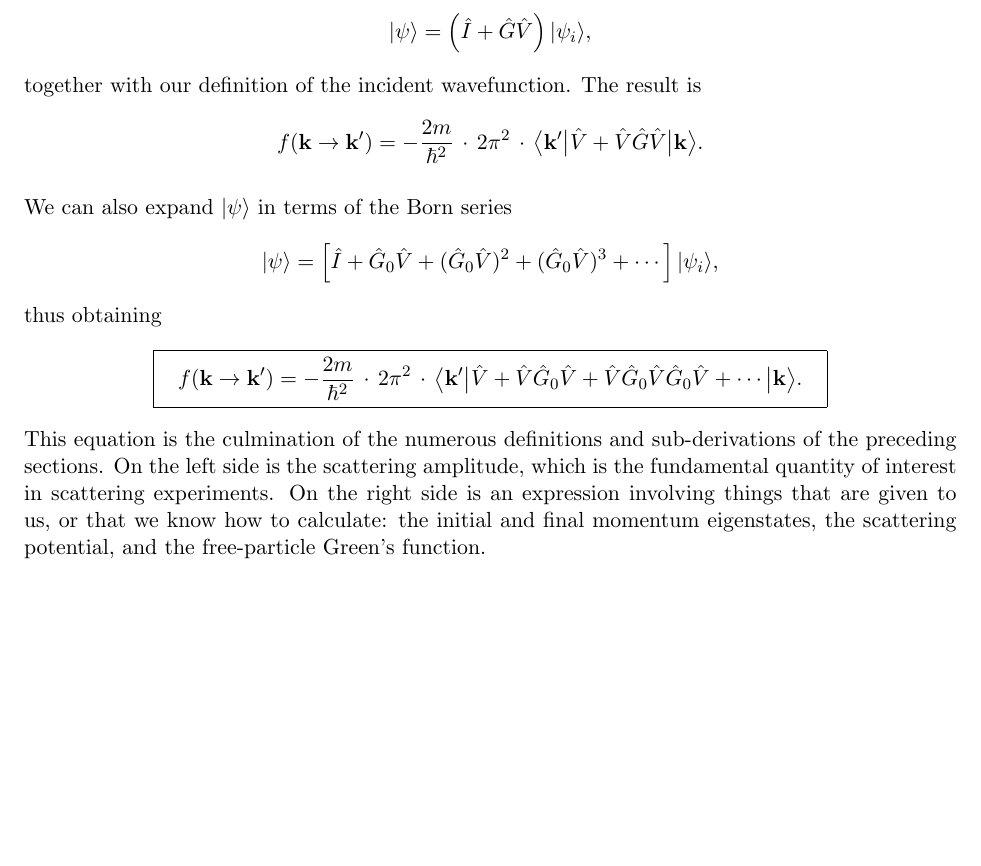
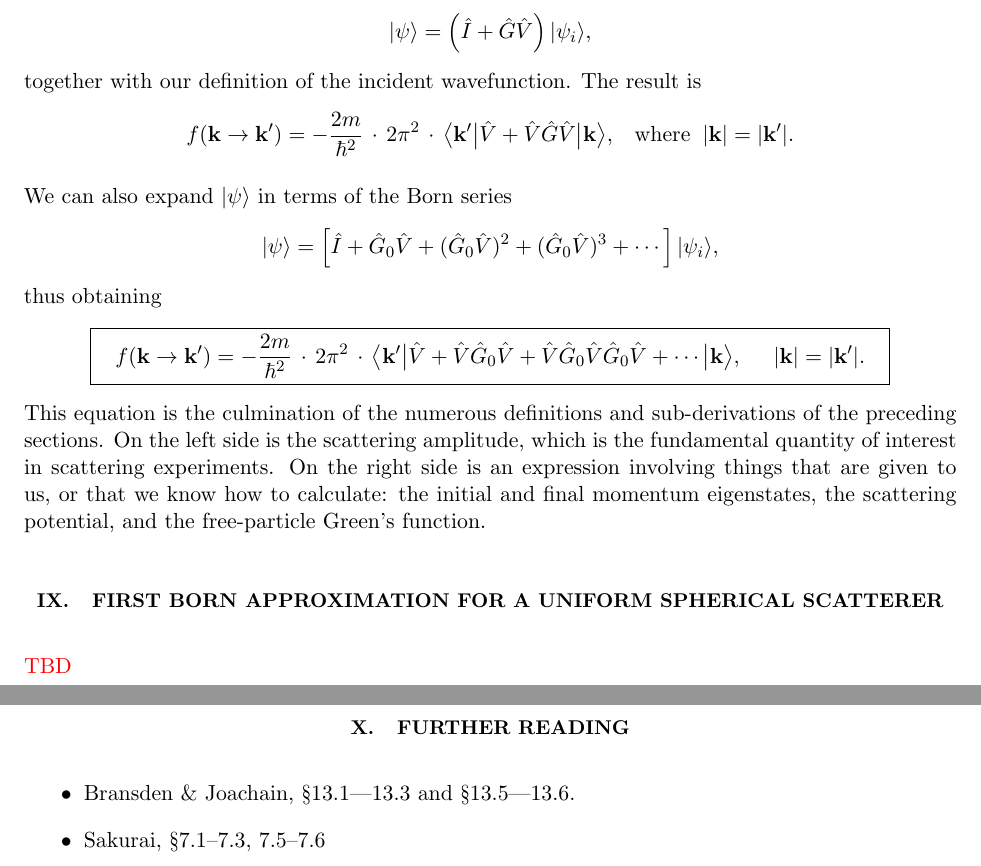
Before and after one commit to seewhydee/ntuphys_nb, a LaTeX paper (PH4401/latex/00_scattering.tex): part of page 13 of 13 before the commit and two parts of pages 13 and 14 of 14 after it, the two joined at a grey line, cut so that both start at the same text, the shorter picture padded with empty space. Compiled offline with pdfLaTeX.

```diff
--- a/PH4401/latex/00_scattering.tex
+++ b/PH4401/latex/00_scattering.tex
@@ -608,12 +618,12 @@
 $$|\psi\rangle = \left(\hat{I} + \hat{G}\hat{V}\right)|\psi_i\rangle,$$
 together with our definition of the incident wavefunction.  The result
 is
-$$f(\mathbf{k}\rightarrow \mathbf{k}') = - \frac{2m}{\hbar^2} \,\cdot \, 2\pi^2 \,\cdot\, \big\langle \mathbf{k}'\big| \hat{V} + \hat{V}\hat{G} \hat{V} \big|\mathbf{k}\big\rangle.$$
+$$f(\mathbf{k}\rightarrow \mathbf{k}') = - \frac{2m}{\hbar^2} \,\cdot \, 2\pi^2 \,\cdot\, \big\langle \mathbf{k}'\big| \hat{V} + \hat{V}\hat{G} \hat{V} \big|\mathbf{k}\big\rangle, \;\;\;\mathrm{where} \;\; |\mathbf{k}| = |\mathbf{k}'|.$$
 
 We can also expand $|\psi\rangle$ in terms of the Born series
 $$|\psi\rangle = \left[\hat{I} + \hat{G}_0 \hat{V} + (\hat{G}_0 \hat{V})^2 + (\hat{G}_0 \hat{V})^3 + \cdots\right]|\psi_i\rangle,$$
 thus obtaining
-$$\boxed{\;\;\;f(\mathbf{k}\rightarrow \mathbf{k}') = - \frac{2m}{\hbar^2} \,\cdot \, 2\pi^2 \,\cdot\, \big\langle \mathbf{k}'\big| \hat{V} + \hat{V}\hat{G}_0 \hat{V} + \hat{V} \hat{G}_0 \hat{V} \hat{G}_0\hat{V} + \cdots \big|\mathbf{k}\big\rangle.\;\;\;}$$
+$$\boxed{\;\;\;f(\mathbf{k}\rightarrow \mathbf{k}') = - \frac{2m}{\hbar^2} \,\cdot \, 2\pi^2 \,\cdot\, \big\langle \mathbf{k}'\big| \hat{V} + \hat{V}\hat{G}_0 \hat{V} + \hat{V} \hat{G}_0 \hat{V} \hat{G}_0\hat{V} + \cdots \big|\mathbf{k}\big\rangle, \;\;\; \;\; |\mathbf{k}| = |\mathbf{k}'|.\;\;\;}$$
 This equation is the culmination of the numerous definitions and
 sub-derivations of the preceding sections.  On the left side is the
 scattering amplitude, which is the fundamental quantity of interest in
@@ -621,6 +631,10 @@
 things that are given to us, or that we know how to calculate: the
 initial and final momentum eigenstates, the scattering potential, and
 the free-particle Green's function.
+
+\section{First Born approximation for a uniform spherical scatterer}
+
+\textcolor{red}{TBD}
 
 %% In many cases, it is sufficient to retain just the first term in the
 %% Born series:
@@ -630,6 +644,13 @@
 %% only the effects of a single scattering event, and discarding multiple
 %% scattering.
 
+\section{Further Reading}
+
+\begin{itemize}
+\item Bransden \& Joachain, \S13.1---13.3 and \S13.5---13.6.
+\item Sakurai, \S7.1--7.3, 7.5--7.6
+
+\end{itemize}
 
 
 \end{document}
```
Also changed, not shown: PH4401/latex/00_scattering.tex (16 more changed lines).
